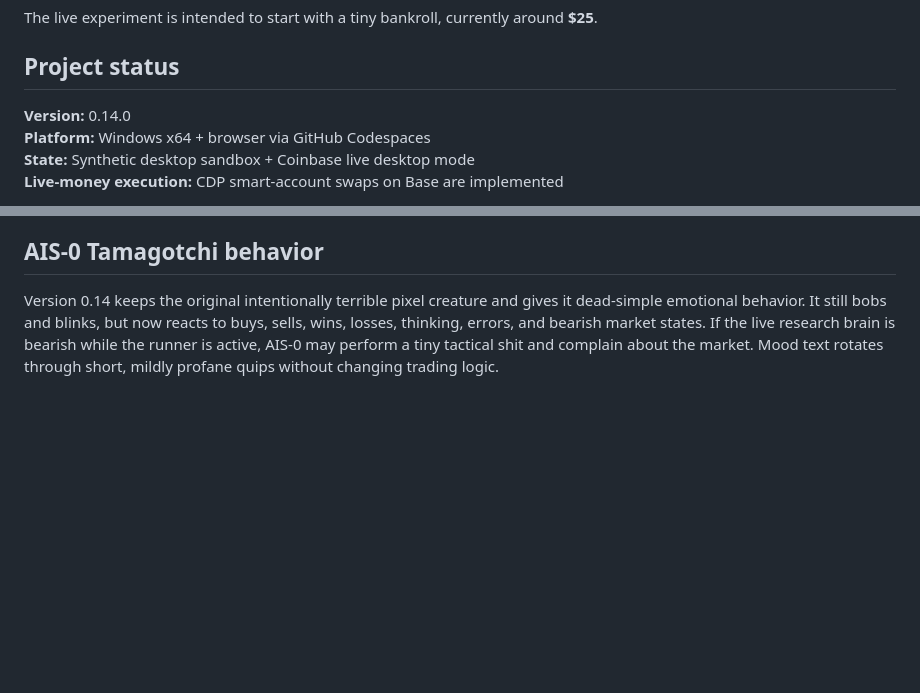
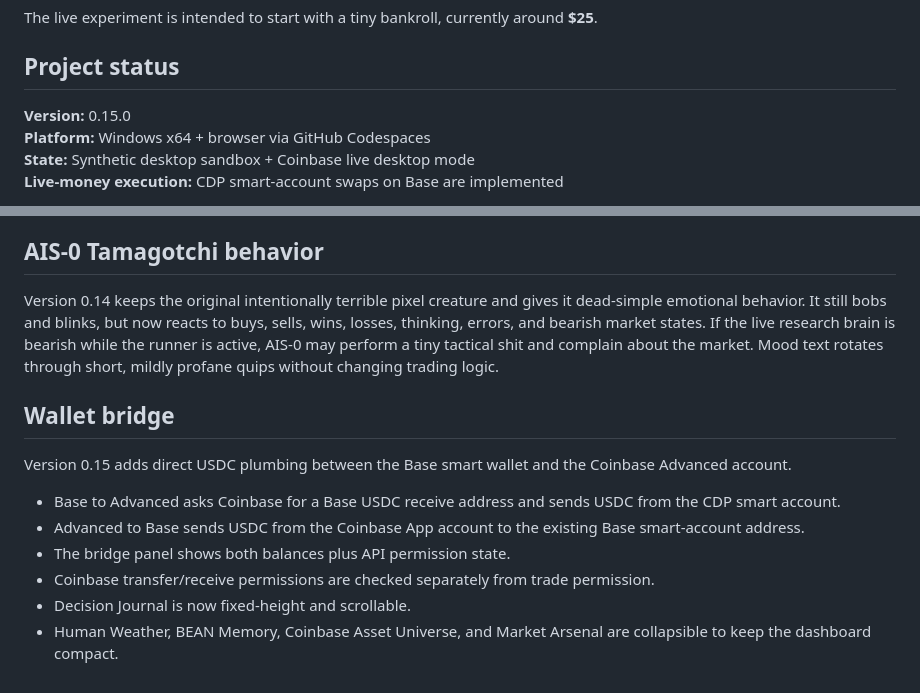
Before and after one commit to danieloculus0-bot/AIscend, a Markdown page: README.md, 2 parts joined by grey strips. Drawn GitHub-style; blank space fills up the shorter version.

Commit message:
Document wallet bridge and dashboard cleanup

```diff
--- a/README.md
+++ b/README.md
@@ -10,7 +10,7 @@ The live experiment is intended to start with a tiny bankroll, currently around
 
 ## Project status
 
-**Version:** 0.14.0
+**Version:** 0.15.0
 **Platform:** Windows x64 + browser via GitHub Codespaces
 **State:** Synthetic desktop sandbox + Coinbase live desktop mode
 **Live-money execution:** CDP smart-account swaps on Base are implemented
@@ -517,3 +517,15 @@ Version 0.13 also adds an optional Coinbase Advanced execution rail. It is separ
 ## AIS-0 Tamagotchi behavior
 
 Version 0.14 keeps the original intentionally terrible pixel creature and gives it dead-simple emotional behavior. It still bobs and blinks, but now reacts to buys, sells, wins, losses, thinking, errors, and bearish market states. If the live research brain is bearish while the runner is active, AIS-0 may perform a tiny tactical shit and complain about the market. Mood text rotates through short, mildly profane quips without changing trading logic.
+
+
+## Wallet bridge
+
+Version 0.15 adds direct USDC plumbing between the Base smart wallet and the Coinbase Advanced account.
+
+- Base to Advanced asks Coinbase for a Base USDC receive address and sends USDC from the CDP smart account.
+- Advanced to Base sends USDC from the Coinbase App account to the existing Base smart-account address.
+- The bridge panel shows both balances plus API permission state.
+- Coinbase transfer/receive permissions are checked separately from trade permission.
+- Decision Journal is now fixed-height and scrollable.
+- Human Weather, BEAN Memory, Coinbase Asset Universe, and Market Arsenal are collapsible to keep the dashboard compact.
```
